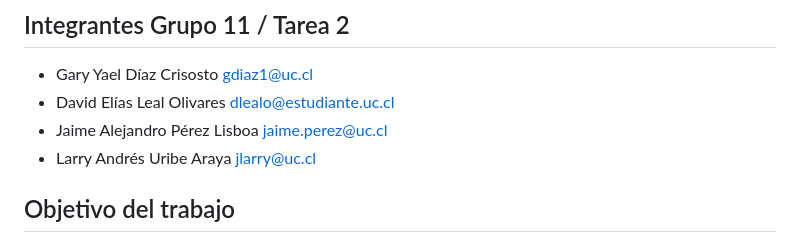
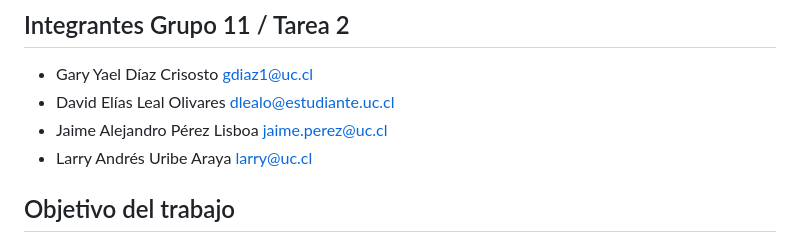
Before and after one commit to IIC3585-2026-1/2026-1-t2-g11, a Markdown page: README.md, the part around the change. Drawn GitHub-style.

Commit message:
Fix email formatting for Larry Andrés Uribe Araya

```diff
--- a/README.md
+++ b/README.md
@@ -5,7 +5,7 @@
 - Gary Yael Díaz Crisosto <gdiaz1@uc.cl>
 - David Elías Leal Olivares <dlealo@estudiante.uc.cl>
 - Jaime Alejandro Pérez Lisboa <jaime.perez@uc.cl>
-- Larry Andrés Uribe Araya <jlarry@uc.cl>
+- Larry Andrés Uribe Araya <larry@uc.cl>
 
 ## Objetivo del trabajo
 
```
